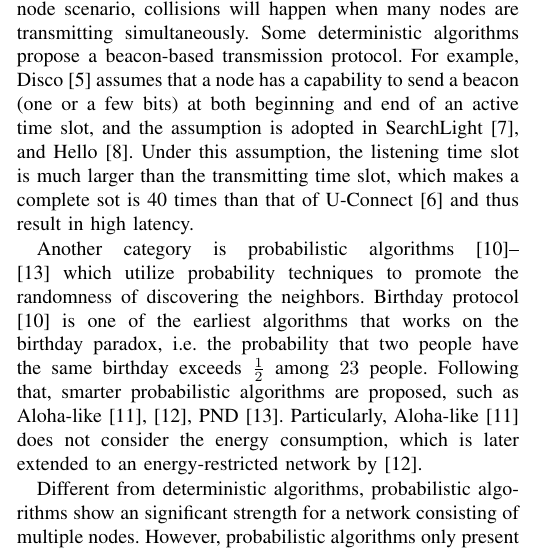
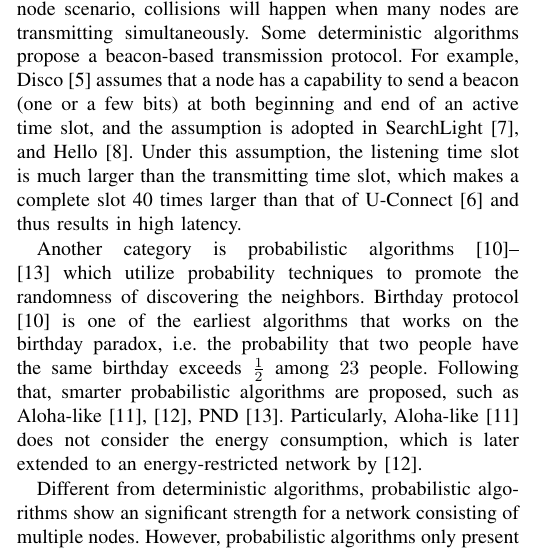
Before and after one commit to st21621147/Neighbor-Discover, a LaTeX paper (Paper/Neighbor Discovery.tex, which reads Paper/RelatedWork.tex): part of one column of page 2 of 9, cut so that both start at the same text. Compiled offline with pdfLaTeX.

Commit message:
Related work

```diff
--- a/Paper/RelatedWork.tex
+++ b/Paper/RelatedWork.tex
@@ -42,8 +42,8 @@ However different from two-node scenario, collisions will happen when many nodes
 Some deterministic algorithms propose a beacon-based transmission protocol.
 For example, Disco~\cite{dutta2008practical} assumes that a node has a capability to send a beacon (one or a few bits) at both beginning and end of an active time slot, and the assumption is adopted in
 SearchLight~\cite{bakht2012searchlight}, and Hello~\cite{sun2014hello}.
-Under this assumption, the listening time slot is much larger than the transmitting time slot, which makes a complete sot
-is 40 times than that of U-Connect~\cite{kandhalu2010u} and thus result in high latency.
+Under this assumption, the listening time slot is much larger than the transmitting time slot, which makes a complete slot
+40 times larger than that of U-Connect~\cite{kandhalu2010u} and thus results in high latency.
 %Under the assumption, these algorithms could guarantee discovery between two nodes within an ideal latency. But sending a beacon may not work well in a large-scale network since a node needs to distinguish its neighbors by the received messages, which implies a transmitted package should contain the sender node's information\cite{zhou2004impact}.
 
 
```
Also changed, not shown: Paper/Neighbor Discovery.pdf.
